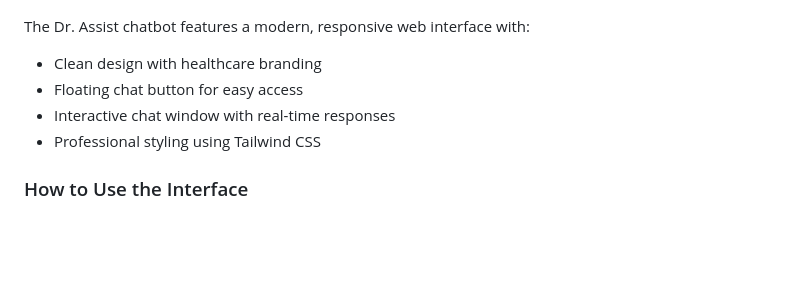
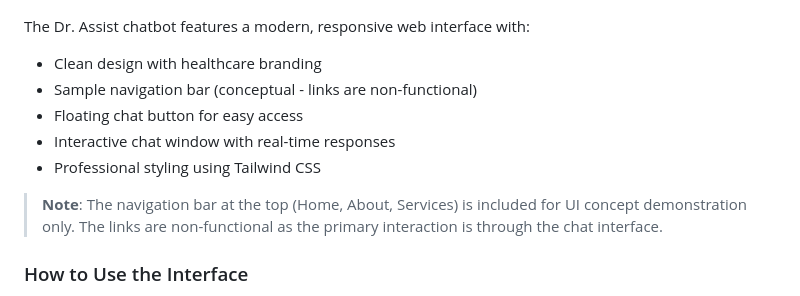
Before and after one commit to MELLOxProg/healthcare-chatbot-nlp, a Markdown page: README.md, the part around one of its changes. Drawn GitHub-style; blank space fills up the shorter version.

Commit message:
docs: Fix navigation links, add navbar note, and improve formatting

```diff
--- a/README.md
+++ b/README.md
@@ -36,9 +37,12 @@
 
 The Dr. Assist chatbot features a modern, responsive web interface with:
 - Clean design with healthcare branding
+- Sample navigation bar (conceptual - links are non-functional)
 - Floating chat button for easy access
 - Interactive chat window with real-time responses
 - Professional styling using Tailwind CSS
+
+> **Note**: The navigation bar at the top (Home, About, Services) is included for UI concept demonstration only. The links are non-functional as the primary interaction is through the chat interface.
 
 ### How to Use the Interface
 
```
Also changed, not shown: other parts of README.md (+2 -1 lines).
